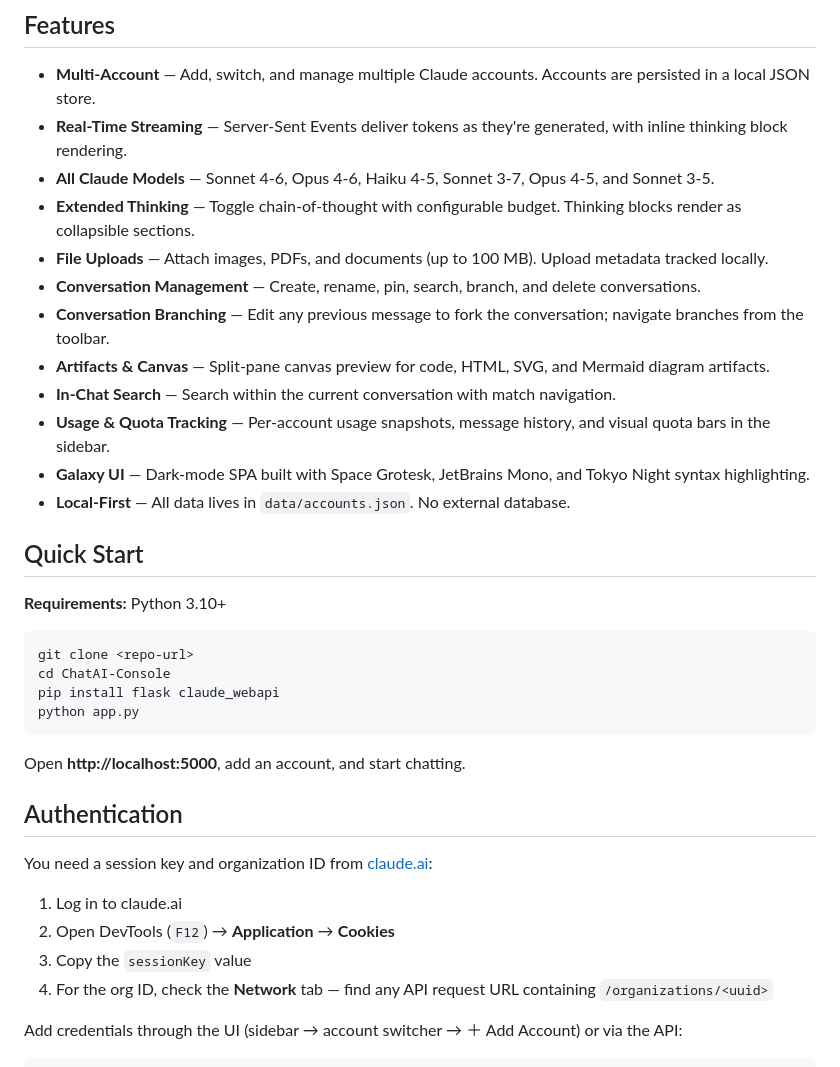
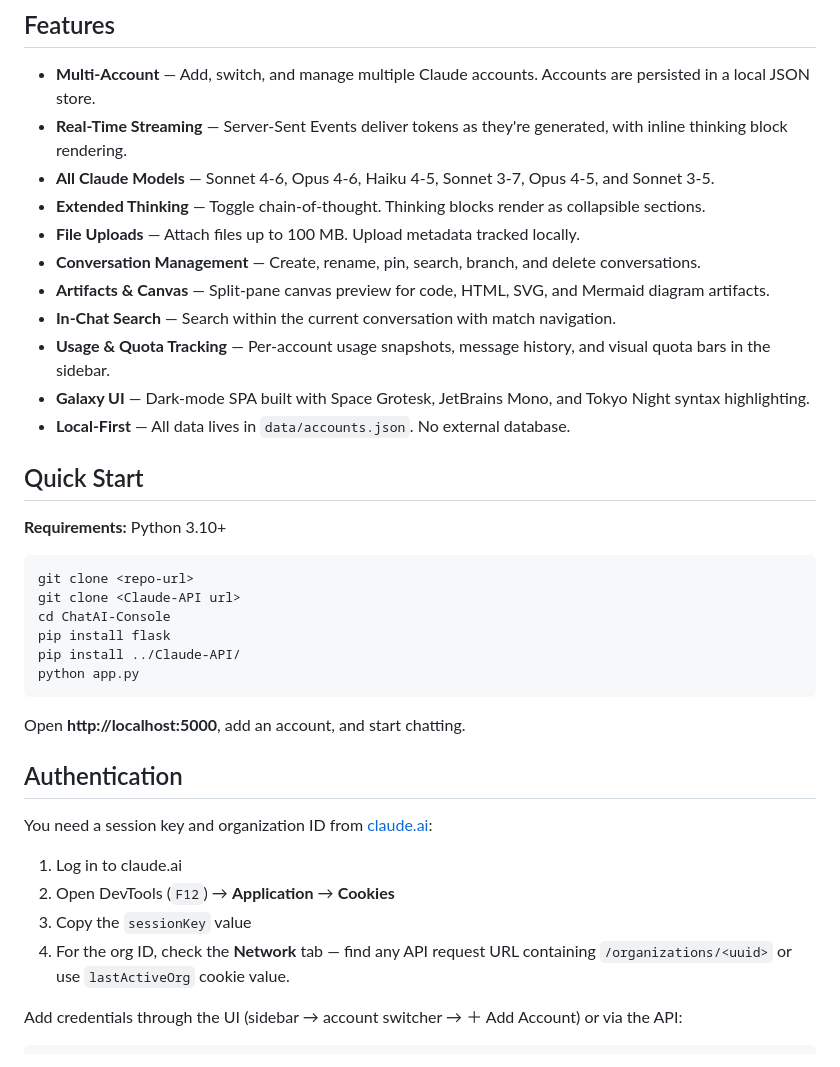
Before and after one commit to cyber-wojtek/ChatAI-Console, a Markdown page: README.md, the part around one of its changes. Rendered like a GitHub page.

Commit message:
Revise README for clarity and accuracy
Updated README to clarify features and installation instructions.

````diff
--- a/README.md
+++ b/README.md
@@ -7,10 +7,9 @@ A self-hosted web chat interface for [Claude](https://claude.ai), powered by the
 - **Multi-Account** — Add, switch, and manage multiple Claude accounts. Accounts are persisted in a local JSON store.
 - **Real-Time Streaming** — Server-Sent Events deliver tokens as they're generated, with inline thinking block rendering.
 - **All Claude Models** — Sonnet 4-6, Opus 4-6, Haiku 4-5, Sonnet 3-7, Opus 4-5, and Sonnet 3-5.
-- **Extended Thinking** — Toggle chain-of-thought with configurable budget. Thinking blocks render as collapsible sections.
-- **File Uploads** — Attach images, PDFs, and documents (up to 100 MB). Upload metadata tracked locally.
+- **Extended Thinking** — Toggle chain-of-thought. Thinking blocks render as collapsible sections.
+- **File Uploads** — Attach  files up to 100 MB. Upload metadata tracked locally.
 - **Conversation Management** — Create, rename, pin, search, branch, and delete conversations.
-- **Conversation Branching** — Edit any previous message to fork the conversation; navigate branches from the toolbar.
 - **Artifacts & Canvas** — Split-pane canvas preview for code, HTML, SVG, and Mermaid diagram artifacts.
 - **In-Chat Search** — Search within the current conversation with match navigation.
 - **Usage & Quota Tracking** — Per-account usage snapshots, message history, and visual quota bars in the sidebar.
@@ -23,8 +22,10 @@ A self-hosted web chat interface for [Claude](https://claude.ai), powered by the
 
 ```sh
 git clone <repo-url>
+git clone <Claude-API url>
 cd ChatAI-Console
-pip install flask claude_webapi
+pip install flask
+pip install ../Claude-API/
 python app.py
 ```
 
@@ -37,7 +38,7 @@ You need a session key and organization ID from [claude.ai](https://claude.ai):
 1. Log in to claude.ai
 2. Open DevTools (`F12`) → **Application** → **Cookies**
 3. Copy the `sessionKey` value
-4. For the org ID, check the **Network** tab — find any API request URL containing `/organizations/<uuid>`
+4. For the org ID, check the **Network** tab — find any API request URL containing `/organizations/<uuid>` or use `lastActiveOrg` cookie value.
 
 Add credentials through the UI (sidebar → account switcher → ＋ Add Account) or via the API:
 
````
Also changed, not shown: other parts of README.md (+1 -1 lines).
